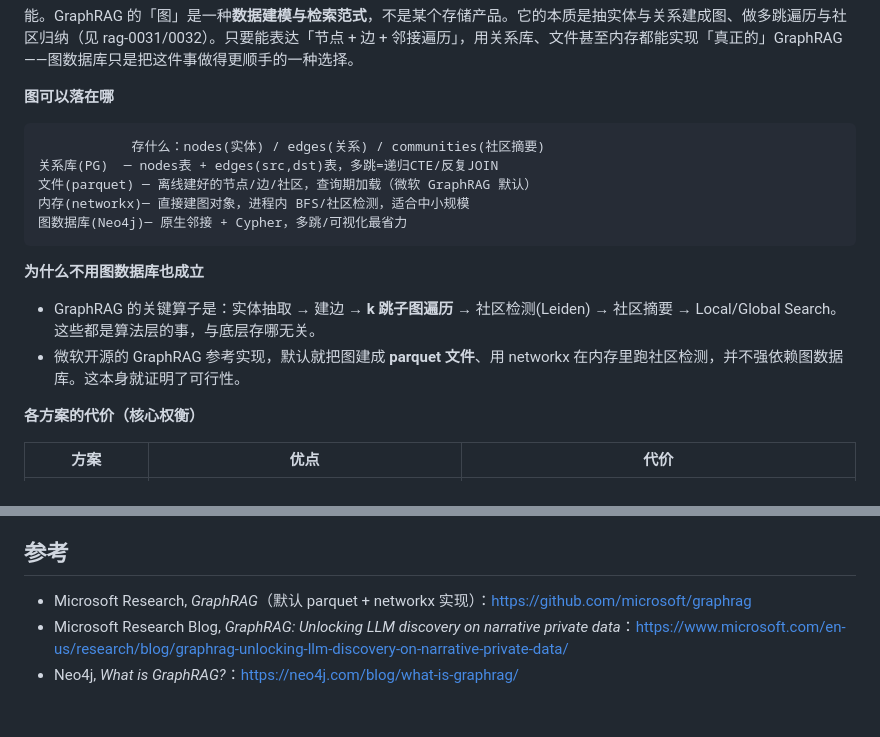
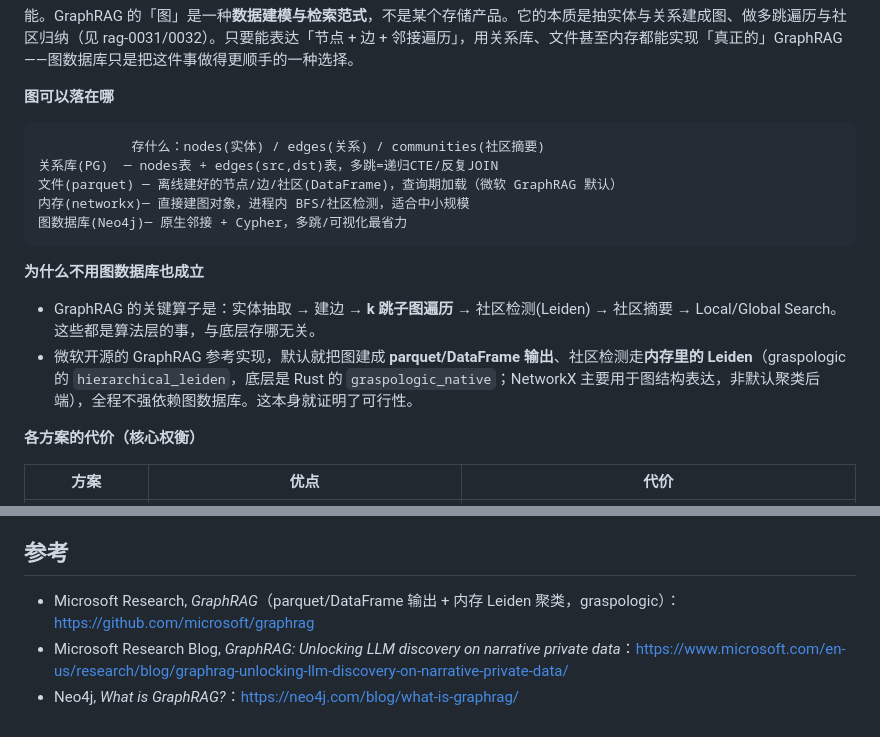
Before and after one commit to luyao618/Agent-Interview-CheatSheet, a Markdown page: questions/rag-0035-graphrag-without-graphdb.md, 2 parts joined by grey strips. Drawn GitHub-style.

Commit message:
docs: correct Microsoft GraphRAG clustering detail in rag-0035
Per OC-R review: clarify that MS GraphRAG's default community detection
is in-memory Leiden (graspologic hierarchical_leiden / graspologic_native,
Rust), with NetworkX as graph-structure representation rather than the
default clustering backend.

Co-Authored-By: Claude Opus 4.8 <noreply@anthropic.com>
Co-authored-by: multica-agent <github@multica.ai>

````diff
--- a/questions/rag-0035-graphrag-without-graphdb.md
+++ b/questions/rag-0035-graphrag-without-graphdb.md
@@ -32,7 +32,7 @@ answers:
 ```
             存什么：nodes(实体) / edges(关系) / communities(社区摘要)
 关系库(PG)  ─ nodes表 + edges(src,dst)表，多跳=递归CTE/反复JOIN
-文件(parquet) ─ 离线建好的节点/边/社区，查询期加载（微软 GraphRAG 默认）
+文件(parquet) ─ 离线建好的节点/边/社区(DataFrame)，查询期加载（微软 GraphRAG 默认）
 内存(networkx)─ 直接建图对象，进程内 BFS/社区检测，适合中小规模
 图数据库(Neo4j)─ 原生邻接 + Cypher，多跳/可视化最省力
 ```
@@ -40,7 +40,7 @@ answers:
 **为什么不用图数据库也成立**
 
 - GraphRAG 的关键算子是：实体抽取 → 建边 → **k 跳子图遍历** → 社区检测(Leiden) → 社区摘要 → Local/Global Search。这些都是算法层的事，与底层存哪无关。
-- 微软开源的 GraphRAG 参考实现，默认就把图建成 **parquet 文件**、用 networkx 在内存里跑社区检测，并不强依赖图数据库。这本身就证明了可行性。
+- 微软开源的 GraphRAG 参考实现，默认就把图建成 **parquet/DataFrame 输出**、社区检测走**内存里的 Leiden**（graspologic 的 `hierarchical_leiden`，底层是 Rust 的 `graspologic_native`；NetworkX 主要用于图结构表达，非默认聚类后端），全程不强依赖图数据库。这本身就证明了可行性。
 
 **各方案的代价（核心权衡）**
 
@@ -61,6 +61,6 @@ answers:
 
 ## 参考
 
-- Microsoft Research, *GraphRAG*（默认 parquet + networkx 实现）：https://github.com/microsoft/graphrag
+- Microsoft Research, *GraphRAG*（parquet/DataFrame 输出 + 内存 Leiden 聚类，graspologic）：https://github.com/microsoft/graphrag
 - Microsoft Research Blog, *GraphRAG: Unlocking LLM discovery on narrative private data*：https://www.microsoft.com/en-us/research/blog/graphrag-unlocking-llm-discovery-on-narrative-private-data/
 - Neo4j, *What is GraphRAG?*：https://neo4j.com/blog/what-is-graphrag/
````
